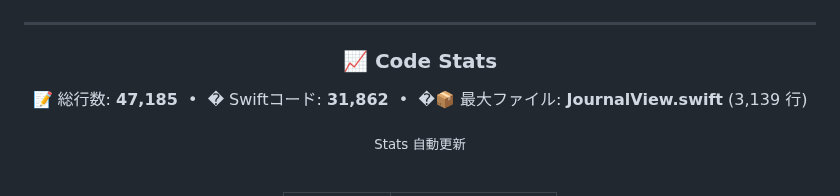
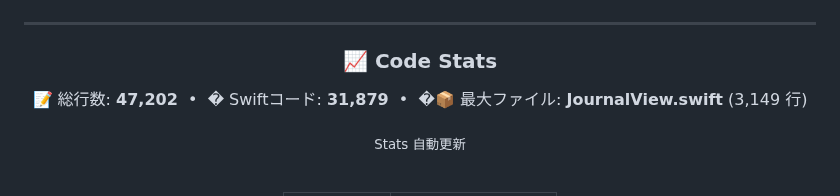
Before and after one commit to Inazumimakoto/lifelog, a Markdown page: README.md, the part around the change. Drawn GitHub-style.

Commit message:
docs: update LOC stats [skip ci]

```diff
--- a/README.md
+++ b/README.md
@@ -90,7 +90,7 @@
 ### 📈 Code Stats
 
 <p align="center">
-  📝 総行数: <strong>47,185</strong> &nbsp;•&nbsp; � Swiftコード: <strong>31,862</strong> &nbsp;•&nbsp; �📦 最大ファイル: <strong>JournalView.swift</strong> (3,139 行)
+  📝 総行数: <strong>47,202</strong> &nbsp;•&nbsp; � Swiftコード: <strong>31,879</strong> &nbsp;•&nbsp; �📦 最大ファイル: <strong>JournalView.swift</strong> (3,149 行)
 </p>
 
 <sub>Stats 自動更新</sub>
```
